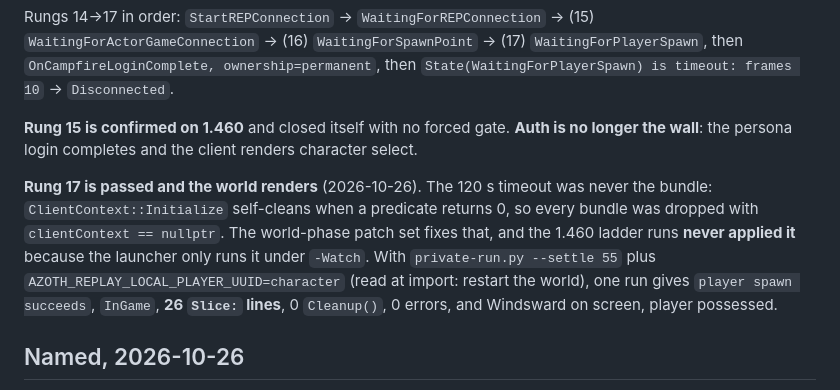
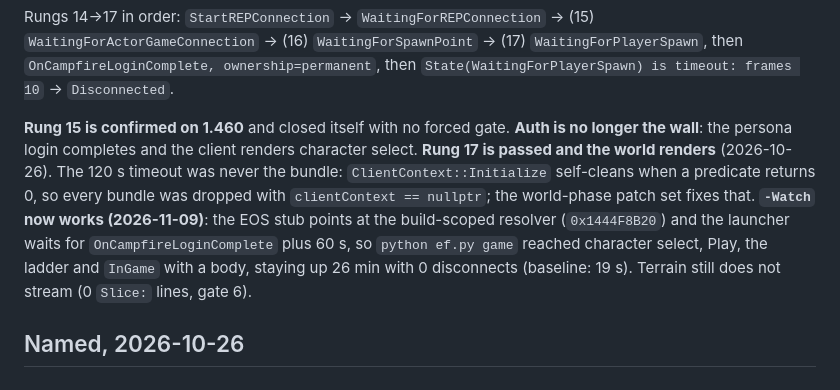
Before and after one commit to ivan-cavero/Azoth, a Markdown page: STATUS.md, the part around the change. Rendered like a GitHub page.

Commit message:
docs(status): the -Watch path works again on 1.460
STATUS said the 1.460 ladder never applied the world-phase patch set because the
launcher only runs it under `-Watch`, and that `-Watch` was therefore not a usable
path. That is no longer true: with the build-scoped EOS resolver and the post-login
settle, `python ef.py game` reached character select, Play, the ladder and `InGame`
with a rendered body, and stayed up 26 min with 0 disconnects against a 19 s
baseline. Records the one thing that run did not do - terrain never streamed, 0
`Slice:` lines - so gate 6 stays open rather than being read as passed.

Co-Authored-By: Claude Code <noreply@anthropic.com>

```diff
--- a/STATUS.md
+++ b/STATUS.md
@@ -24,14 +24,14 @@ Rungs 14→17 in order: `StartREPConnection` → `WaitingForREPConnection` → (
 
 **Rung 15 is confirmed on 1.460** and closed itself with no forced gate. **Auth is no
 longer the wall**: the persona login completes and the client renders character select.
-
 **Rung 17 is passed and the world renders** (2026-10-26). The 120 s timeout was never
 the bundle: `ClientContext::Initialize` self-cleans when a predicate returns 0, so every
-bundle was dropped with `clientContext == nullptr`. The world-phase patch set fixes that,
-and the 1.460 ladder runs **never applied it** because the launcher only runs it under
-`-Watch`. With `private-run.py --settle 55` plus `AZOTH_REPLAY_LOCAL_PLAYER_UUID=character`
-(read at import: restart the world), one run gives `player spawn succeeds`, `InGame`, **26
-`Slice:` lines**, 0 `Cleanup()`, 0 errors, and Windsward on screen, player possessed.
+bundle was dropped with `clientContext == nullptr`; the world-phase patch set fixes that.
+**`-Watch` now works (2026-11-09)**: the EOS stub points at the build-scoped resolver
+(`0x1444F8B20`) and the launcher waits for `OnCampfireLoginComplete` plus 60 s, so
+`python ef.py game` reached character select, Play, the ladder and `InGame` with a body,
+staying up 26 min with 0 disconnects (baseline: 19 s). Terrain still does not stream
+(0 `Slice:` lines, gate 6).
 
 ## Named, 2026-10-26
 
```
